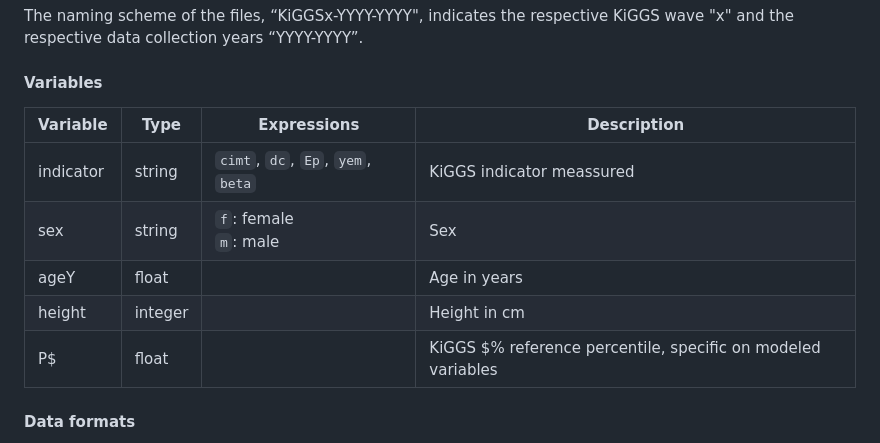
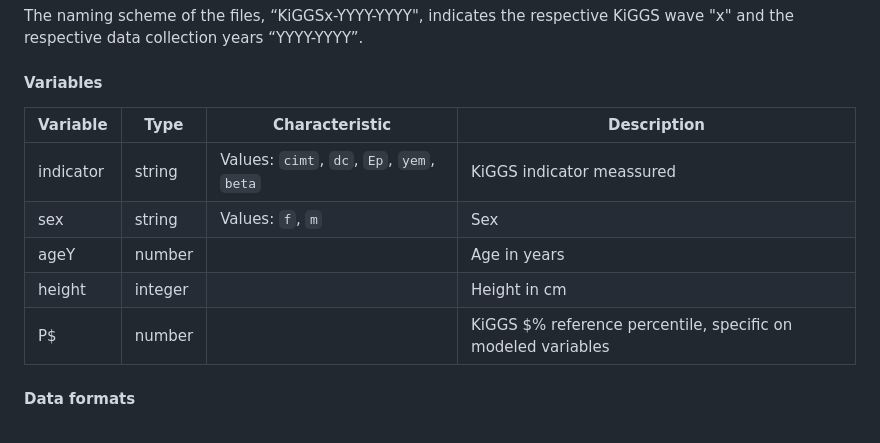
Before and after one commit to robert-koch-institut/Carotid_intima-media_thickness-Reference_percentiles_from_the_KiGGS_study, a Markdown page: Readme.md, the part around one of its changes. GitHub-like rendering.

Commit message:
Readme.md: Table formats adapted to be in line with our standard format

```diff
--- a/Readme.md
+++ b/Readme.md
@@ -124,13 +124,13 @@ The naming scheme of the files, “KiGGSx-YYYY-YYYY", indicates the respective K
 
 #### Variables
 
-| Variable | Type | Expressions | Description |
+| Variable | Type | Characteristic | Description |
 | -------- | -------- | -------- | -------- |
-| indicator | string  | `cimt`, `dc`, `Ep`, `yem`, `beta` | KiGGS indicator meassured |
-| sex   	| string  | `f`: female <br> `m`: male| Sex  |
-| ageY		| float   |          | Age in years |
+| indicator | string  |  Values: `cimt`, `dc`, `Ep`, `yem`, `beta` | KiGGS indicator meassured |
+| sex   	| string  |  Values: `f`, `m` | Sex  |
+| ageY		| number   |          | Age in years |
 | height 	| integer |          | Height in cm |
-| P$   		| float  | 			 | KiGGS $% reference percentile, specific on modeled variables  |
+| P$   		| number  | 			 | KiGGS $% reference percentile, specific on modeled variables  |
 
 #### Data formats
 
```
Also changed, not shown: other parts of Readme.md (+1 -1 lines).
